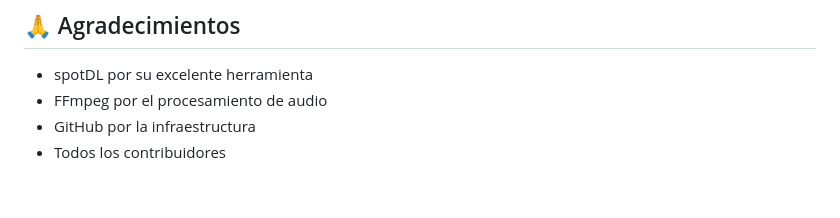
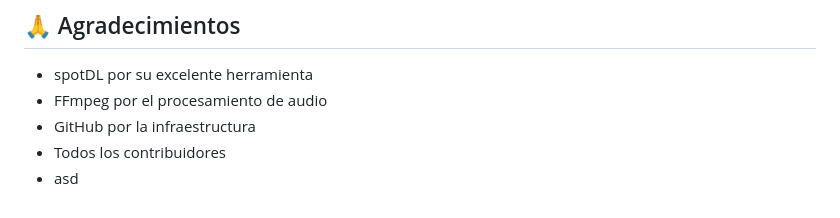
Before and after one commit to alejandro-plana/alejandro-plana.github.io, a Markdown page: README.md, the part around the change. Rendered like a GitHub page.

Commit message:
4 Deploy

```diff
--- a/README.md
+++ b/README.md
@@ -149,3 +149,4 @@ Este proyecto:
 - FFmpeg por el procesamiento de audio
 - GitHub por la infraestructura
 - Todos los contribuidores
+- asd
```
